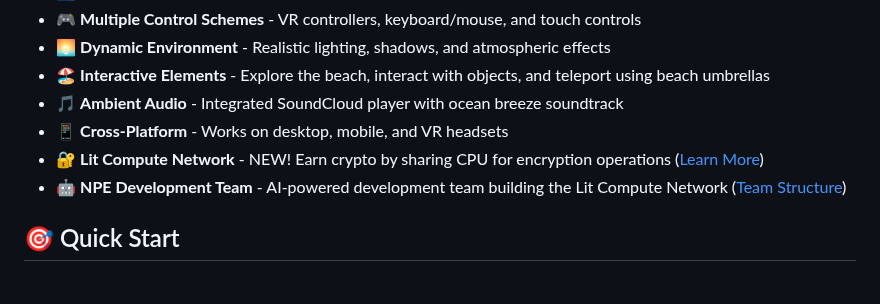
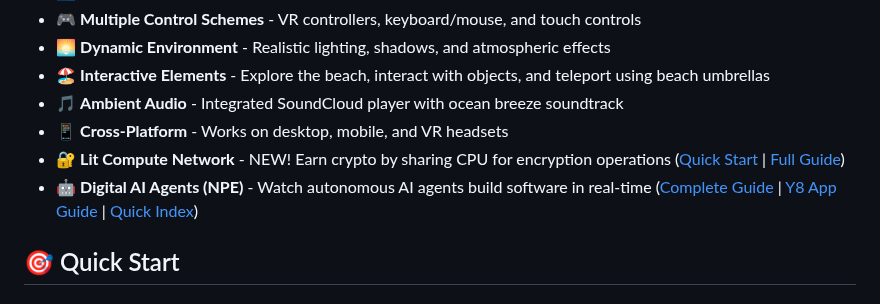
Before and after one commit to jasonsprouse/the-beach, a Markdown page: README.md, the part around the change. GitHub-like rendering.

Commit message:
docs: Update README with links to Digital AI Agents guides
Enhanced README.md feature list with comprehensive Digital AI Agent documentation links:

Changes:
- Updated NPE Development Team entry to 'Digital AI Agents (NPE)'
- Added links to all three new comprehensive guides:
  * DIGITAL_AI_AGENTS_GUIDE.md - The Beach perspective (35KB)
  * Y8_APP_DIGITAL_AGENTS_GUIDE.md - Y8 App interface (28KB)
  * DIGITAL_AGENTS_INDEX.md - Quick navigation hub (20KB)
- Improved Lit Compute Network entry with Quick Start link

Users can now easily discover:
✅ How to watch AI agents build software in real-time
✅ How to manage NPE development teams
✅ How to use Y8 App for agent interaction
✅ Quick start paths (5-15 min demonstrations)
✅ Complete technical implementation details

Total documentation: 83KB across 3 comprehensive guides

```diff
--- a/README.md
+++ b/README.md
@@ -27,8 +27,8 @@
 - 🏖️ **Interactive Elements** - Explore the beach, interact with objects, and teleport using beach umbrellas
 - 🎵 **Ambient Audio** - Integrated SoundCloud player with ocean breeze soundtrack
 - 📱 **Cross-Platform** - Works on desktop, mobile, and VR headsets
-- 🔐 **Lit Compute Network** - NEW! Earn crypto by sharing CPU for encryption operations ([Learn More](LIT_COMPUTE_QUICKSTART.md))
-- 🤖 **NPE Development Team** - AI-powered development team building the Lit Compute Network ([Team Structure](LIT_COMPUTE_NPE_TEAM.md))
+- 🔐 **Lit Compute Network** - NEW! Earn crypto by sharing CPU for encryption operations ([Quick Start](QUICK_START.md) | [Full Guide](LIT_COMPUTE_QUICKSTART.md))
+- 🤖 **Digital AI Agents (NPE)** - Watch autonomous AI agents build software in real-time ([Complete Guide](DIGITAL_AI_AGENTS_GUIDE.md) | [Y8 App Guide](Y8_APP_DIGITAL_AGENTS_GUIDE.md) | [Quick Index](DIGITAL_AGENTS_INDEX.md))
 
 ## 🎯 Quick Start
 
```
